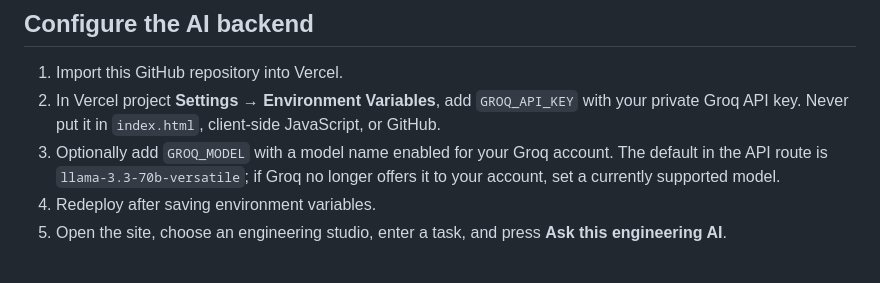
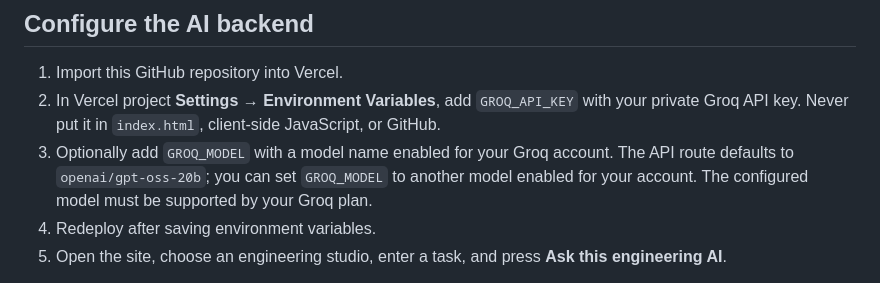
Before and after one commit to dannywise093-crypto/NOVA-ENGINEERING-UNIVERSE, a Markdown page: README.md, the part around the change. Rendered like a GitHub page.

Commit message:
Document the current supported Groq model default

```diff
--- a/README.md
+++ b/README.md
@@ -33,7 +33,7 @@ Each role has a different domain prompt and workflow. These are role-specialized
 ## Configure the AI backend
 1. Import this GitHub repository into Vercel.
 2. In Vercel project **Settings → Environment Variables**, add `GROQ_API_KEY` with your private Groq API key. Never put it in `index.html`, client-side JavaScript, or GitHub.
-3. Optionally add `GROQ_MODEL` with a model name enabled for your Groq account. The default in the API route is `llama-3.3-70b-versatile`; if Groq no longer offers it to your account, set a currently supported model.
+3. Optionally add `GROQ_MODEL` with a model name enabled for your Groq account. The API route defaults to `openai/gpt-oss-20b`; you can set `GROQ_MODEL` to another model enabled for your account. The configured model must be supported by your Groq plan.
 4. Redeploy after saving environment variables.
 5. Open the site, choose an engineering studio, enter a task, and press **Ask this engineering AI**.
 
```
